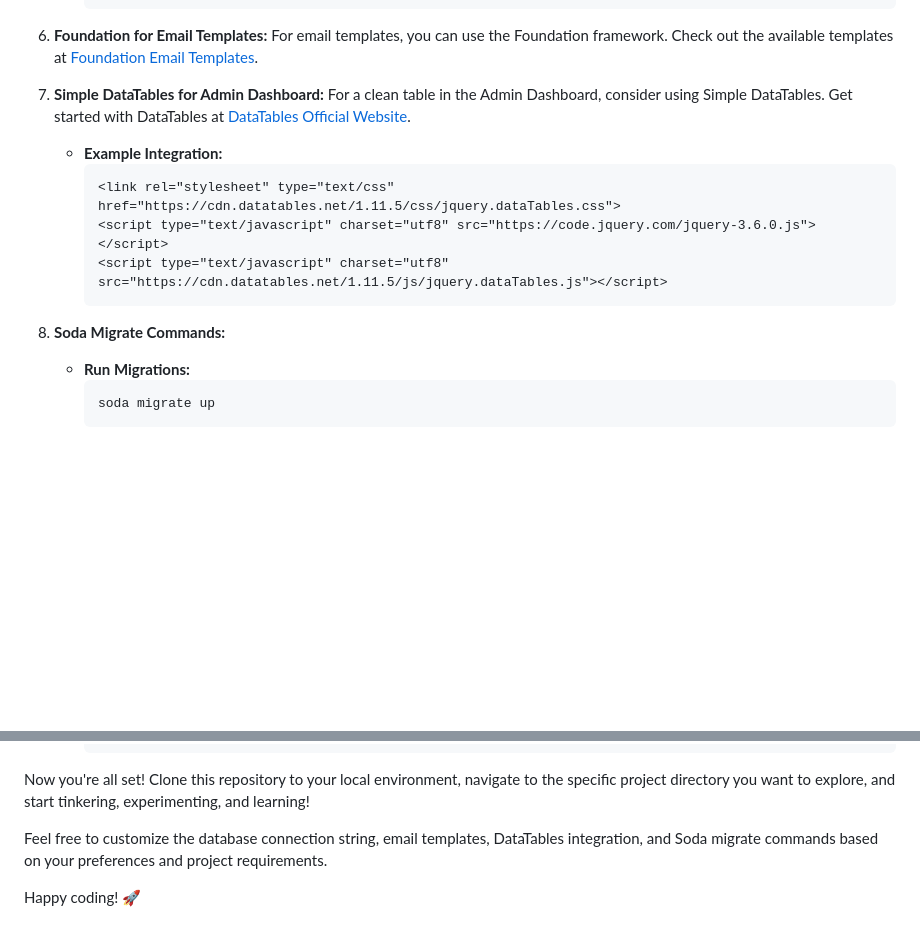
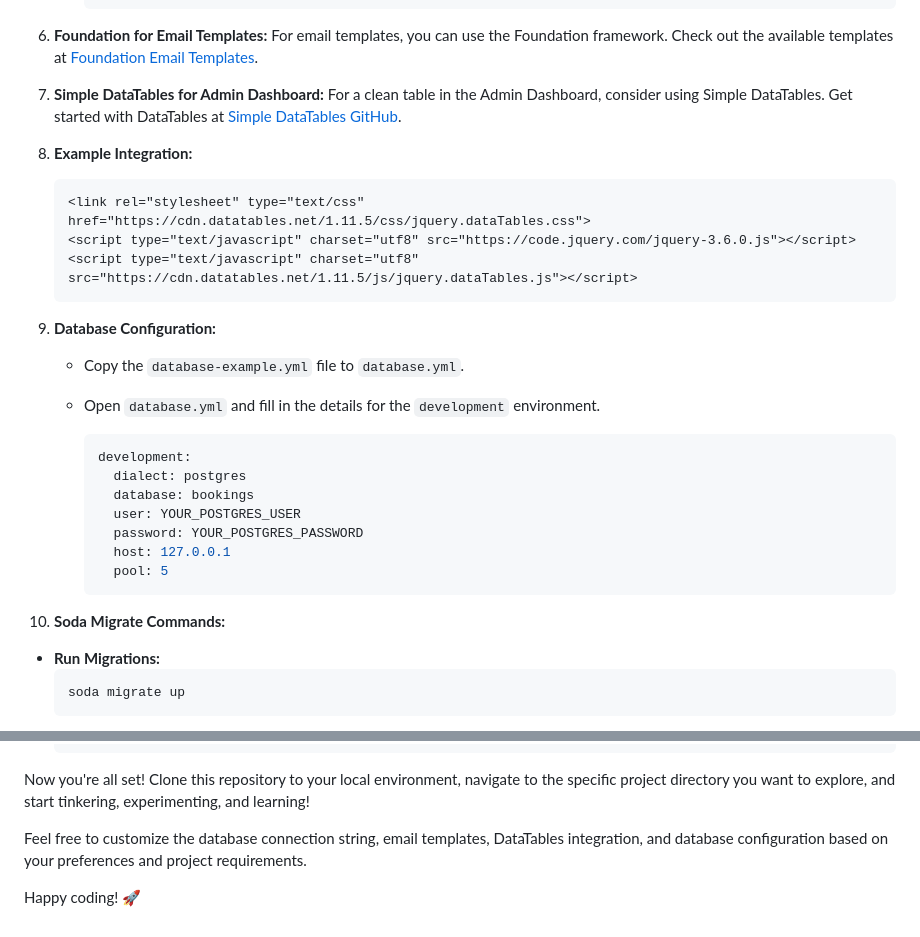
Before and after one commit to MatthiasHeylenTM2021/golang-ppp, a Markdown page: README.md, 2 parts joined by grey strips. Rendered like a GitHub page; blank space fills up the shorter version.

Commit message:
readme upd

````diff
--- a/README.md
+++ b/README.md
@@ -40,16 +40,30 @@ Before diving into the projects, make sure you have the following tools and depe
 
 6. **Foundation for Email Templates:** For email templates, you can use the Foundation framework. Check out the available templates at [Foundation Email Templates](https://get.foundation/emails/email-templates.html).
 
-7. **Simple DataTables for Admin Dashboard:** For a clean table in the Admin Dashboard, consider using Simple DataTables. Get started with DataTables at [DataTables Official Website](https://datatables.net/).
+7. **Simple DataTables for Admin Dashboard:** For a clean table in the Admin Dashboard, consider using Simple DataTables. Get started with DataTables at [Simple DataTables GitHub](https://github.com/fiduswriter/simple-datatables).
 
-   - **Example Integration:**
+8. **Example Integration:**
      ```html
      <link rel="stylesheet" type="text/css" href="https://cdn.datatables.net/1.11.5/css/jquery.dataTables.css">
      <script type="text/javascript" charset="utf8" src="https://code.jquery.com/jquery-3.6.0.js"></script>
      <script type="text/javascript" charset="utf8" src="https://cdn.datatables.net/1.11.5/js/jquery.dataTables.js"></script>
      ```
 
-8. **Soda Migrate Commands:**
+9. **Database Configuration:**
+   - Copy the `database-example.yml` file to `database.yml`.
+   - Open `database.yml` and fill in the details for the `development` environment.
+
+      ```yaml
+      development:
+        dialect: postgres
+        database: bookings
+        user: YOUR_POSTGRES_USER
+        password: YOUR_POSTGRES_PASSWORD
+        host: 127.0.0.1
+        pool: 5
+      ```
+
+10. **Soda Migrate Commands:**
    - **Run Migrations:**
      ```bash
      soda migrate up
@@ -65,6 +79,6 @@ Before diving into the projects, make sure you have the following tools and depe
 
 Now you're all set! Clone this repository to your local environment, navigate to the specific project directory you want to explore, and start tinkering, experimenting, and learning!
 
-Feel free to customize the database connection string, email templates, DataTables integration, and Soda migrate commands based on your preferences and project requirements.
+Feel free to customize the database connection string, email templates, DataTables integration, and database configuration based on your preferences and project requirements.
 
 Happy coding! 🚀
````
